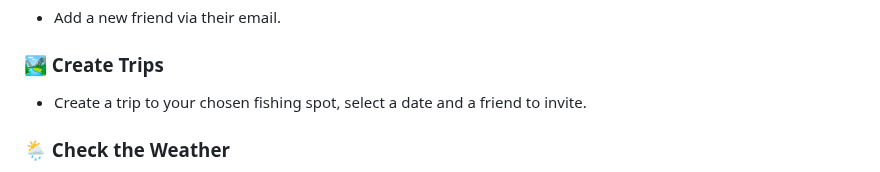
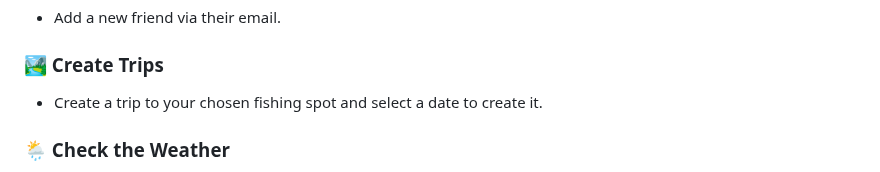
Before and after one commit to FWeidhas/hooked, a Markdown page: README.md, the part around the change. Rendered like a GitHub page.

```diff
--- a/README.md
+++ b/README.md
@@ -31,7 +31,7 @@
 
 ### 🏞️ Create Trips
 
-- Create a trip to your chosen fishing spot, select a date and a friend to invite.
+- Create a trip to your chosen fishing spot and select a date to create it.
 
 ### 🌦️ Check the Weather
 
```
